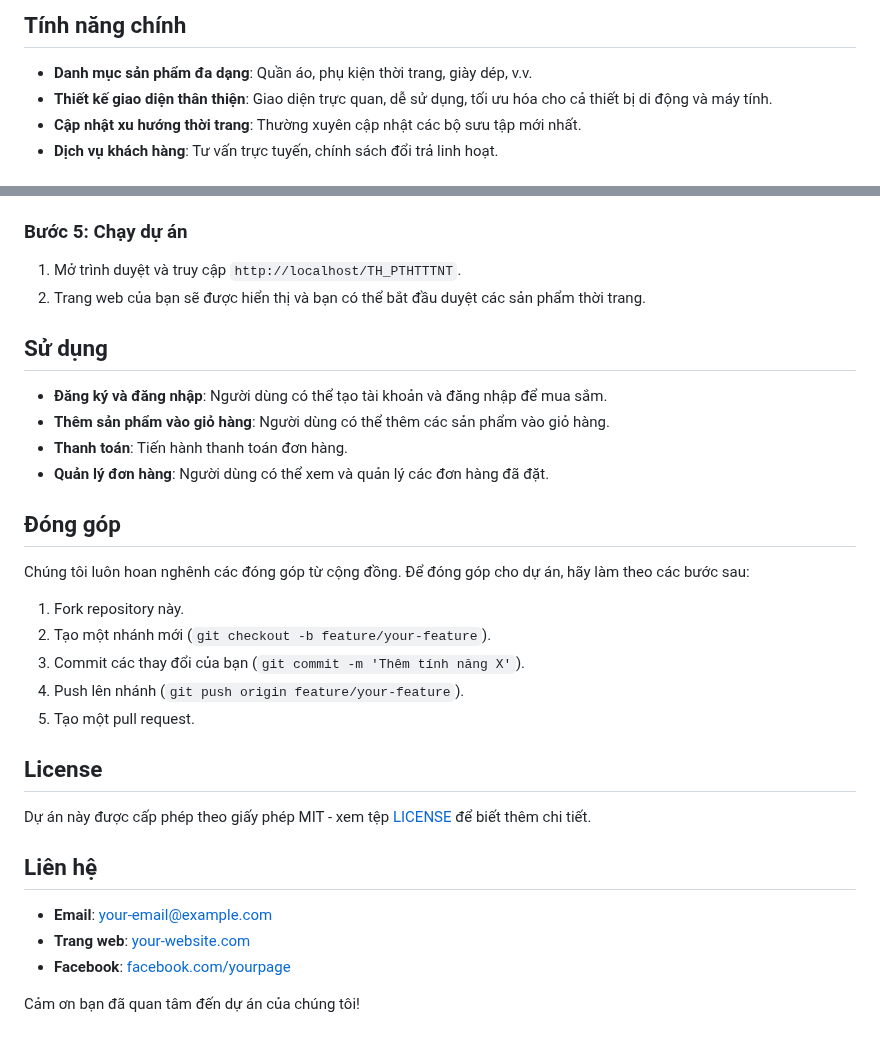
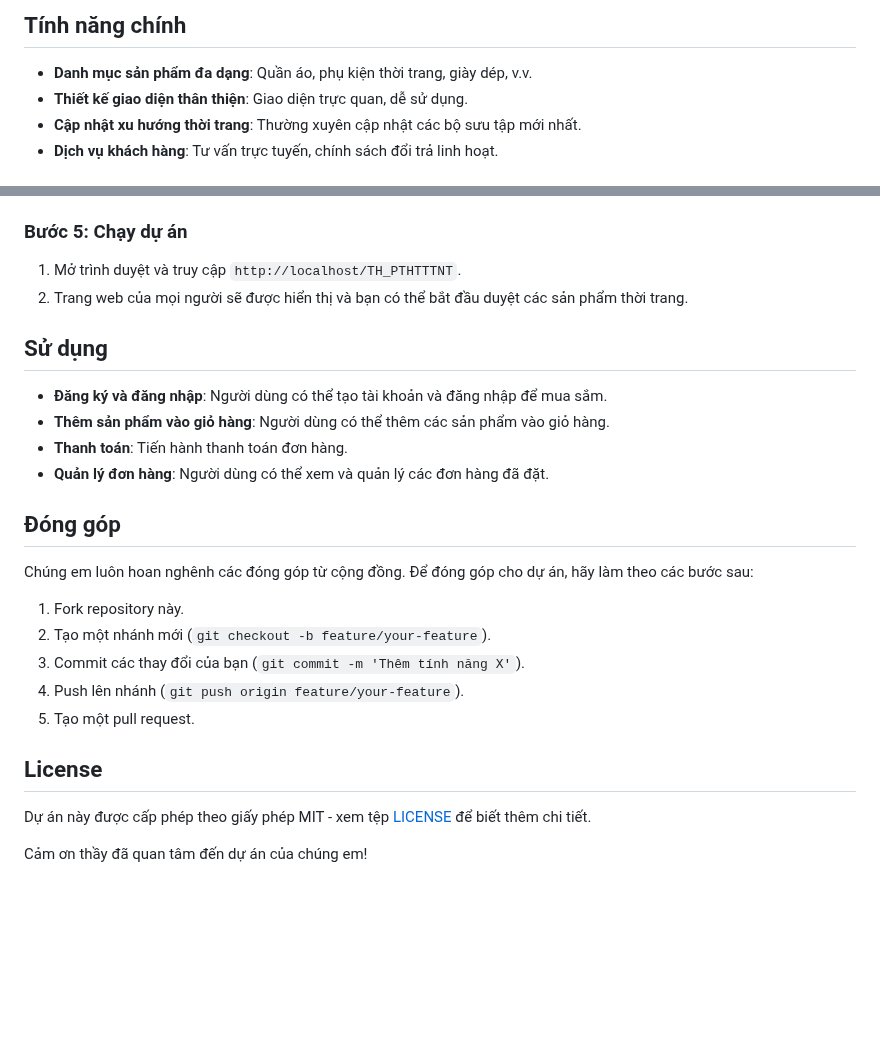
Before and after one commit to TuanKiet04/TH_PTHTTTNT, a Markdown page: README.md, 2 parts joined by grey strips. GitHub-like rendering; blank space fills up the shorter version.

```diff
--- a/README.md
+++ b/README.md
@@ -7,7 +7,7 @@ Dự án E-commerce của chúng em cung cấp một nền tảng thương mại
 ## Tính năng chính
 
 - **Danh mục sản phẩm đa dạng**: Quần áo, phụ kiện thời trang, giày dép, v.v.
-- **Thiết kế giao diện thân thiện**: Giao diện trực quan, dễ sử dụng, tối ưu hóa cho cả thiết bị di động và máy tính.
+- **Thiết kế giao diện thân thiện**: Giao diện trực quan, dễ sử dụng.
 - **Cập nhật xu hướng thời trang**: Thường xuyên cập nhật các bộ sưu tập mới nhất.
 - **Dịch vụ khách hàng**: Tư vấn trực tuyến, chính sách đổi trả linh hoạt.
 
@@ -52,7 +52,7 @@ cd TH_PTHTTTNT
 ### Bước 5: Chạy dự án
 
 1. Mở trình duyệt và truy cập `http://localhost/TH_PTHTTTNT`.
-2. Trang web của bạn sẽ được hiển thị và bạn có thể bắt đầu duyệt các sản phẩm thời trang.
+2. Trang web của mọi người sẽ được hiển thị và bạn có thể bắt đầu duyệt các sản phẩm thời trang.
 
 ## Sử dụng
 
@@ -63,7 +63,7 @@ cd TH_PTHTTTNT
 
 ## Đóng góp
 
-Chúng tôi luôn hoan nghênh các đóng góp từ cộng đồng. Để đóng góp cho dự án, hãy làm theo các bước sau:
+Chúng em luôn hoan nghênh các đóng góp từ cộng đồng. Để đóng góp cho dự án, hãy làm theo các bước sau:
 
 1. Fork repository này.
 2. Tạo một nhánh mới (`git checkout -b feature/your-feature`).
@@ -75,10 +75,4 @@ Chúng tôi luôn hoan nghênh các đóng góp từ cộng đồng. Để đón
 
 Dự án này được cấp phép theo giấy phép MIT - xem tệp [LICENSE](LICENSE) để biết thêm chi tiết.
 
-## Liên hệ
-
-- **Email**: your-email@example.com
-- **Trang web**: [your-website.com](http://your-website.com)
-- **Facebook**: [facebook.com/yourpage](http://facebook.com/yourpage)
-
-Cảm ơn bạn đã quan tâm đến dự án của chúng tôi!
+Cảm ơn thầy đã quan tâm đến dự án của chúng em!
```
